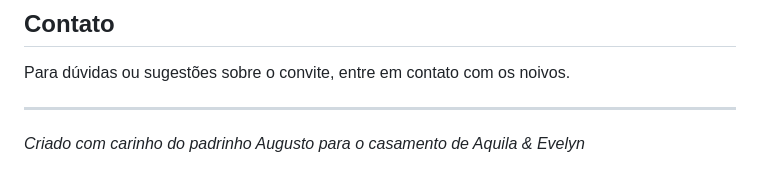
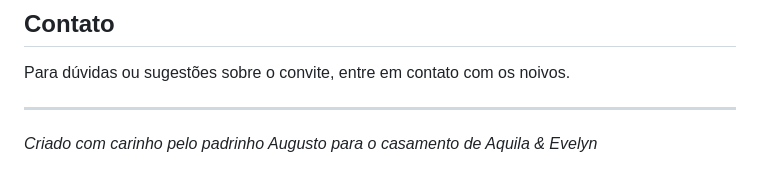
Before and after one commit to AuggieAlmeida/aquila-e-evelyn, a Markdown page: README.md, the part around the change. GitHub-like rendering.

```diff
--- a/README.md
+++ b/README.md
@@ -103,4 +103,4 @@ Para dúvidas ou sugestões sobre o convite, entre em contato com os noivos.
 
 ---
 
-*Criado com carinho do padrinho Augusto para o casamento de Aquila & Evelyn*
+*Criado com carinho pelo padrinho Augusto para o casamento de Aquila & Evelyn*
```
